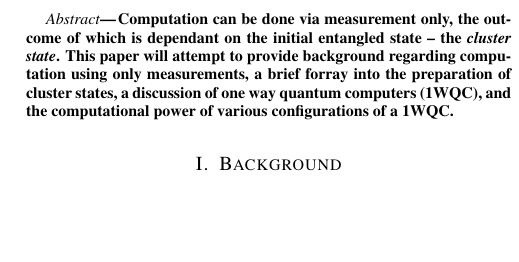
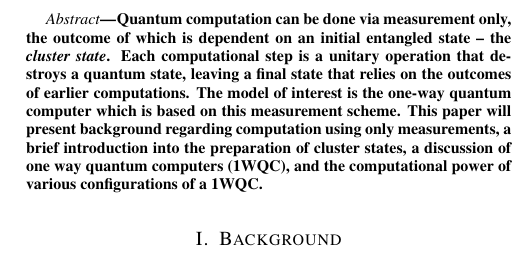
Before and after one commit to zschmidt/ClusterStateComputing, a LaTeX paper (proposal.tex): part of one column of the page, cut so that both start at the same text, the shorter picture padded with empty space. Compiled offline with pdfLaTeX.

```diff
--- a/proposal.tex
+++ b/proposal.tex
@@ -33,7 +33,7 @@
 
 %\pagestyle{empty}
 \begin{abstract}
-Computation can be done via measurement only, the outcome of which is dependant on the initial entangled state -- the \textit{cluster state}. This paper will attempt to provide background regarding computation using only measurements, a brief forray into the preparation of cluster states, a discussion of one way quantum computers (1WQC), and the computational power of various configurations of a 1WQC.
+Quantum computation can be done via measurement only, the outcome of which is dependent on an initial entangled state -- the \textit{cluster state}. Each computational step is a unitary operation that destroys a quantum state, leaving a final state that relies on the outcomes of earlier computations. The model of interest is the one-way quantum computer which is based on this measurement scheme. This paper will present background regarding computation using only measurements, a brief introduction into the preparation of cluster states, a discussion of one way quantum computers (1WQC), and the computational power of various configurations of a 1WQC.
 \end{abstract}
 
 %\begin{keywords}
```
Also changed, not shown: proposal.pdf, proposal.tex (4 more changed lines), 1 other file.
